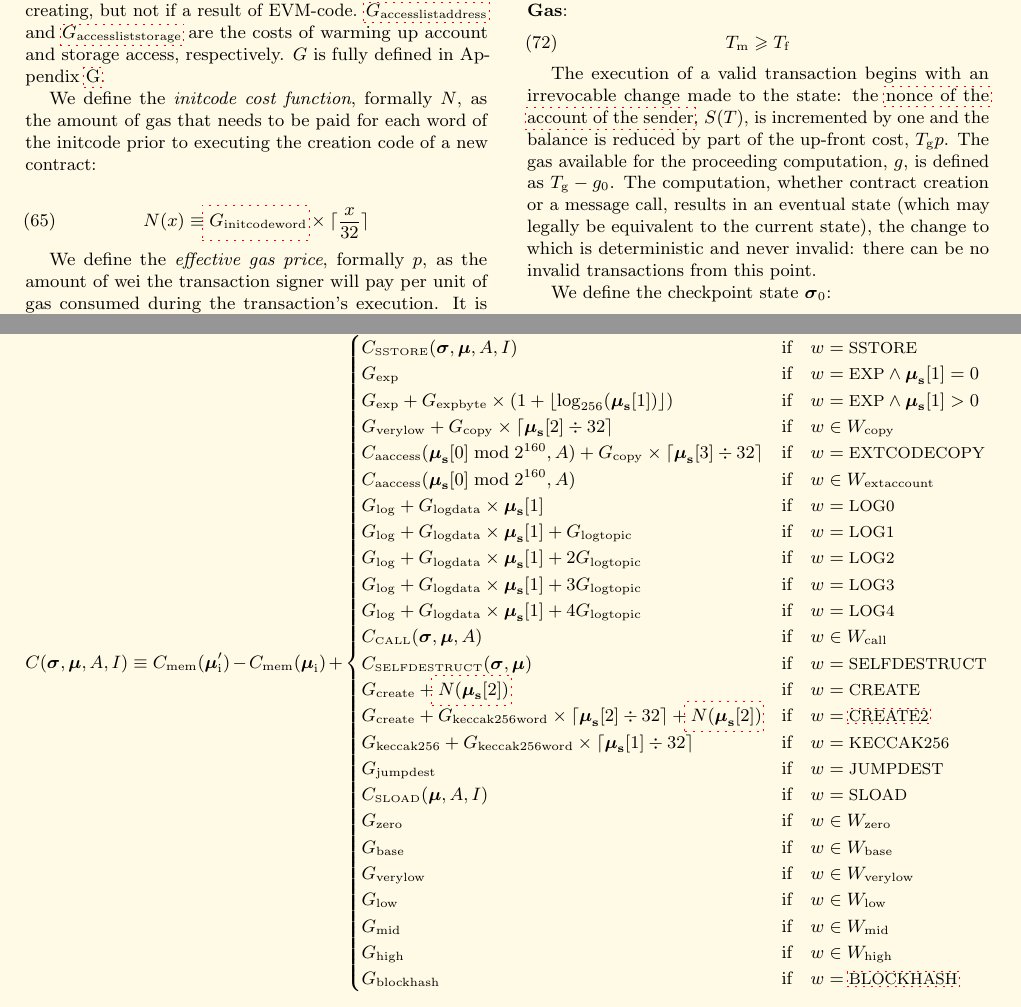
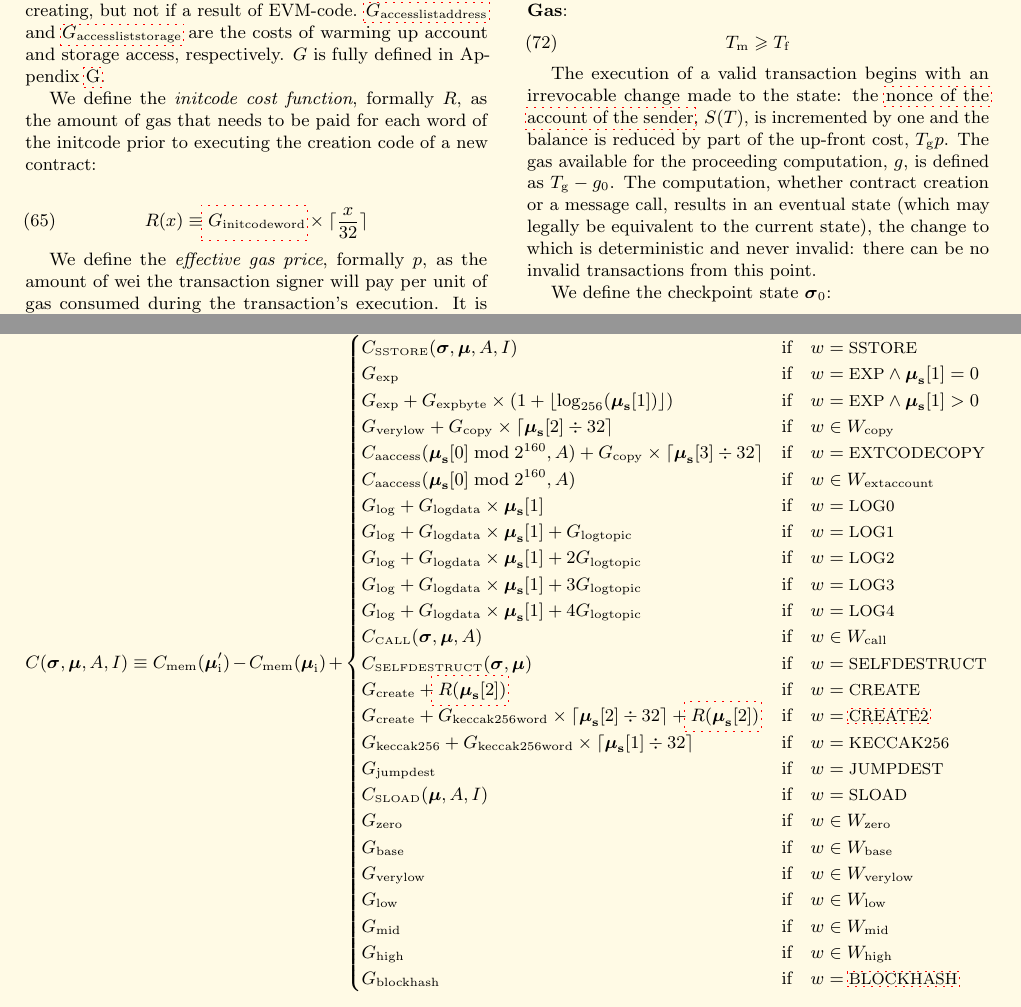
Before and after one commit to ethereum/yellowpaper, a LaTeX paper (Paper.tex): two parts of pages 10 and 29 of 42, joined at a grey line, cut so that both start at the same text. Compiled offline with pdfLaTeX; a LaTeX package or settings file that is missing is left out.

Commit message:
eip-3860-alexprut-review

```diff
--- a/Paper.tex
+++ b/Paper.tex
@@ -792,10 +792,10 @@ $G_{\mathrm{txcreate}}$ is added if the transaction is contract-creating, but no
 $\hyperlink{G__accesslistaddress}{G_{\mathrm{accesslistaddress}}}$ and $\hyperlink{G__accessliststorage}{G_{\mathrm{accessliststorage}}}$ are the costs of warming up account and storage access, respectively.
 $G$ is fully defined in Appendix \ref{app:fees}.
 
-\hypertarget{initcode_cost}{}We define the \textit{initcode cost function}, formally $N$, as the amount of gas that needs to be paid for each word of the initcode prior to executing the creation code of a new contract:
-
-\begin{equation}
-  N(x) \equiv \hyperlink{G__initcodeword}{G_{\mathrm{initcodeword}}} \times \lceil \frac{x}{32} \rceil
+\hypertarget{initcode_cost}{}We define the \textit{initcode cost function}, formally $R$, as the amount of gas that needs to be paid for each word of the initcode prior to executing the creation code of a new contract:
+
+\begin{equation}
+  R(x) \equiv \hyperlink{G__initcodeword}{G_{\mathrm{initcodeword}}} \times \lceil \frac{x}{32} \rceil
 \end{equation}
 
 \hypertarget{effective_gas_price_p}{}We define the \textit{effective gas price}, formally $p$, as the amount of wei the transaction signer will pay per unit of gas consumed during the transaction's execution. It is calculated as follows:
@@ -2159,8 +2159,8 @@ G_{\mathrm{log}}+G_{\mathrm{logdata}}\times\boldsymbol{\mu}_{\mathbf{s}}[1]+3G_{
 G_{\mathrm{log}}+G_{\mathrm{logdata}}\times\boldsymbol{\mu}_{\mathbf{s}}[1]+4G_{\mathrm{logtopic}} & \text{if} \quad w = \text{\small LOG4} \\
 C_\text{\tiny CALL}(\boldsymbol{\sigma}, \boldsymbol{\mu}, A) & \text{if} \quad w \in W_{\mathrm{call}} \\
 C_\text{\tiny SELFDESTRUCT}(\boldsymbol{\sigma}, \boldsymbol{\mu}) & \text{if} \quad w = \text{\small SELFDESTRUCT} \\
-G_{\mathrm{create}} + \hyperlink{initcode_cost}{N(\boldsymbol{\mu}_{\mathbf{s}}[2])} & \text{if} \quad w = \text{\small CREATE}\\
-G_{\mathrm{create}}+G_{\mathrm{keccak256word}} \times \lceil \boldsymbol{\mu}_{\mathbf{s}}[2] \div 32 \rceil + \hyperlink{initcode_cost}{N(\boldsymbol{\mu}_{\mathbf{s}}[2])} & \text{if} \quad w = \text{\small \hyperlink{create2}{CREATE2}}\\
+G_{\mathrm{create}} + \hyperlink{initcode_cost}{R(\boldsymbol{\mu}_{\mathbf{s}}[2])} & \text{if} \quad w = \text{\small CREATE}\\
+G_{\mathrm{create}}+G_{\mathrm{keccak256word}} \times \lceil \boldsymbol{\mu}_{\mathbf{s}}[2] \div 32 \rceil + \hyperlink{initcode_cost}{R(\boldsymbol{\mu}_{\mathbf{s}}[2])} & \text{if} \quad w = \text{\small \hyperlink{create2}{CREATE2}}\\
 G_{\mathrm{keccak256}}+G_{\mathrm{keccak256word}} \times \lceil \boldsymbol{\mu}_{\mathbf{s}}[1] \div 32 \rceil & \text{if} \quad w = \text{\small KECCAK256}\\
 G_{\mathrm{jumpdest}} & \text{if} \quad w = \text{\small JUMPDEST}\\
 C_\text{\tiny SLOAD}(\boldsymbol{\mu}, A, I) & \text{if} \quad w = \text{\small SLOAD}\\
```
Also changed, not shown: Paper.tex (2 more changed lines).
